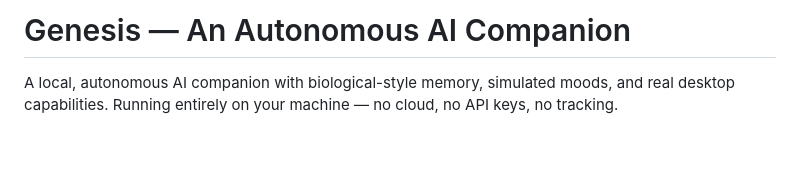
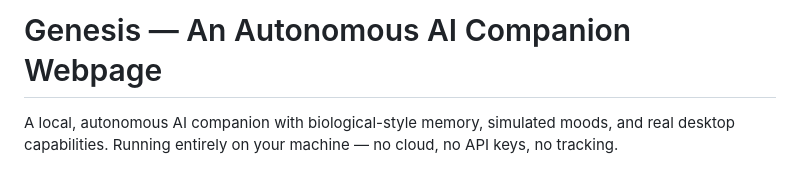
Before and after one commit to bodycount82/genesis-ai, a Markdown page: README.md, the part around the change. Drawn GitHub-style; blank space fills up the shorter version.

Commit message:
Update README title for webpage context

```diff
--- a/README.md
+++ b/README.md
@@ -1,4 +1,4 @@
-# Genesis — An Autonomous AI Companion
+# Genesis — An Autonomous AI Companion Webpage
 
 A local, autonomous AI companion with biological-style memory, simulated moods, and real desktop capabilities. Running entirely on your machine — no cloud, no API keys, no tracking.
 
```
